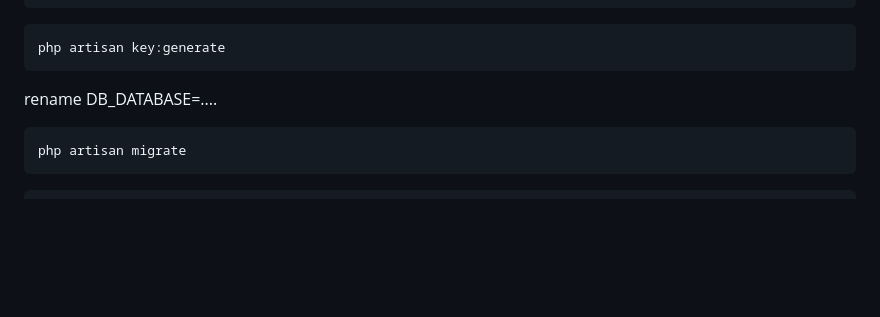
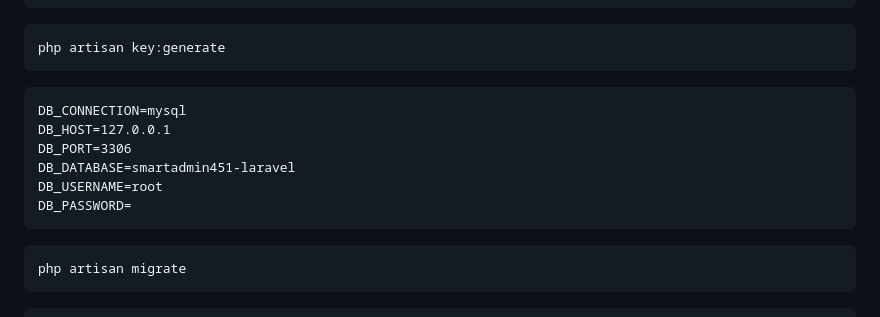
Before and after one commit to AbdoelMadjid/smartadmin451-laravel, a Markdown page: README.md, the part around the change. Rendered like a GitHub page; blank space fills up the shorter version.

````diff
--- a/README.md
+++ b/README.md
@@ -23,7 +23,14 @@ cp .env.example .env
 ```console
 php artisan key:generate
 ```
-rename DB_DATABASE=....
+```html
+DB_CONNECTION=mysql
+DB_HOST=127.0.0.1
+DB_PORT=3306
+DB_DATABASE=smartadmin451-laravel
+DB_USERNAME=root
+DB_PASSWORD=
+```
 ```console
 php artisan migrate
 ```
````
